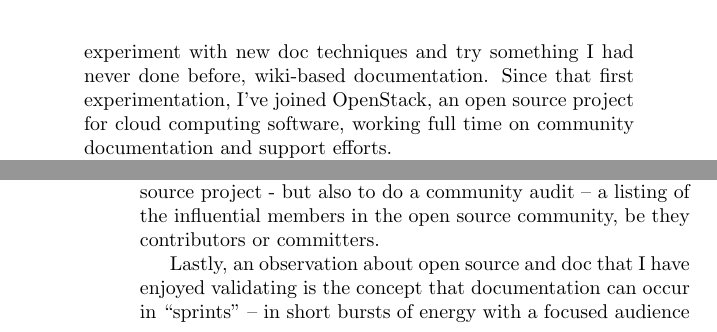
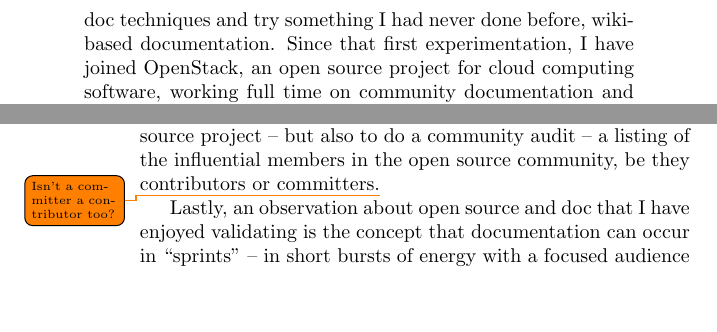
Before and after one commit to Open-Advice/Open-Advice, a LaTeX thesis (Open-Advice.tex, which reads documentationsupport/AnneGentle.tex): two parts of pages 117 and 118 of 336, joined at a grey line, cut so that both start at the same text, the shorter picture padded with empty space. Compiled offline with pdfLaTeX.

Commit message:
small edits and todos++

```diff
--- a/documentationsupport/AnneGentle.tex
+++ b/documentationsupport/AnneGentle.tex
@@ -31,7 +31,7 @@ email was from a former coworker, asking for documentation help on the XO
 laptop, the charter project for One Laptop Per Child. I pondered the perceived
 opportunity, talking to my friends and spouse, wondering if it would be a good
 chance to experiment with new doc techniques and try something I had never done
-before, wiki-based documentation. Since that first experimentation, I've joined
+before, wiki-based documentation. Since that first experimentation, I have joined
 OpenStack, an open source project for cloud computing software, working full
 time on community documentation and support efforts.
 
@@ -75,9 +75,9 @@ with a lot of rules and policy around posting will be heavy in governance. A
 mailing list that has multiple posts emphasizing that ``there are no dumb
 questions'' is more approachable for new doc writers. I also wish I knew of a
 way to not only do a content audit -- a listing of the content available for the
-open source project - but also to do a community audit -- a listing of the
+open source project -- but also to do a community audit -- a listing of the
 influential members in the open source community, be they contributors or
-committers.
+committers.\todo{Isn't a committer a contributor too?}
 
 Lastly, an observation about open source and doc that I have enjoyed validating
 is the concept that documentation can occur in ``sprints'' -- in short bursts of
```
